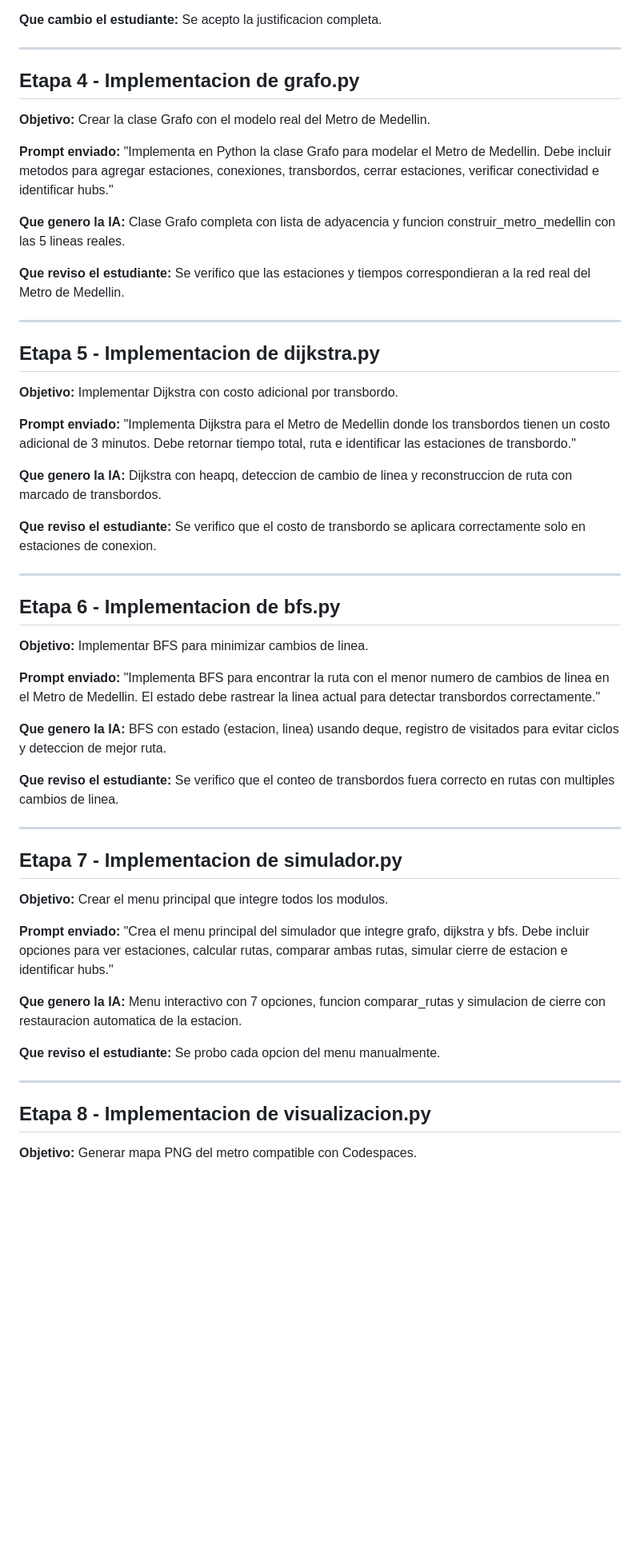
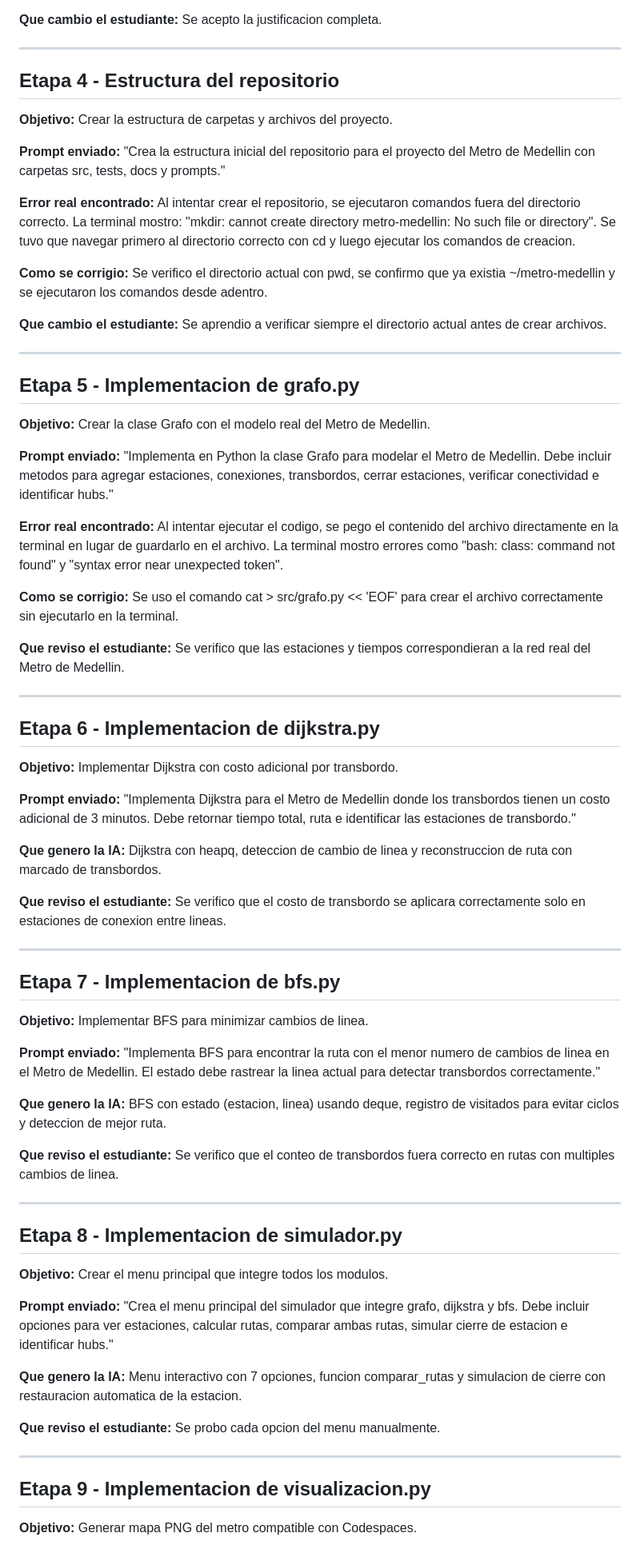
Before and after one commit to twone2058/simuladordemetro, a Markdown page: prompts/historial_prompts.md, the part around one of its changes. Shown at 80% size. GitHub-like rendering; blank space fills up the shorter version.

```diff
--- a/prompts/historial_prompts.md
+++ b/prompts/historial_prompts.md
@@ -49,7 +49,30 @@ aristas y pesos, decision de grafo no dirigido con lista de adyacencia.
 
 ---
 
-## Etapa 4 - Implementacion de grafo.py
+## Etapa 4 - Estructura del repositorio
+
+**Objetivo:** Crear la estructura de carpetas y archivos del proyecto.
+
+**Prompt enviado:**
+"Crea la estructura inicial del repositorio para el proyecto del Metro de Medellin
+con carpetas src, tests, docs y prompts."
+
+**Error real encontrado:**
+Al intentar crear el repositorio, se ejecutaron comandos fuera del directorio
+correcto. La terminal mostro: "mkdir: cannot create directory metro-medellin:
+No such file or directory". Se tuvo que navegar primero al directorio correcto
+con cd y luego ejecutar los comandos de creacion.
+
+**Como se corrigio:**
+Se verifico el directorio actual con pwd, se confirmo que ya existia
+~/metro-medellin y se ejecutaron los comandos desde adentro.
+
+**Que cambio el estudiante:** Se aprendio a verificar siempre el directorio
+actual antes de crear archivos.
+
+---
+
+## Etapa 5 - Implementacion de grafo.py
 
 **Objetivo:** Crear la clase Grafo con el modelo real del Metro de Medellin.
 
@@ -58,15 +81,21 @@ aristas y pesos, decision de grafo no dirigido con lista de adyacencia.
 Debe incluir metodos para agregar estaciones, conexiones, transbordos,
 cerrar estaciones, verificar conectividad e identificar hubs."
 
-**Que genero la IA:** Clase Grafo completa con lista de adyacencia y
-funcion construir_metro_medellin con las 5 lineas reales.
+**Error real encontrado:**
+Al intentar ejecutar el codigo, se pego el contenido del archivo directamente
+en la terminal en lugar de guardarlo en el archivo. La terminal mostro errores
+como "bash: class: command not found" y "syntax error near unexpected token".
+
+**Como se corrigio:**
+Se uso el comando cat > src/grafo.py << 'EOF' para crear el archivo
+correctamente sin ejecutarlo en la terminal.
 
 **Que reviso el estudiante:** Se verifico que las estaciones y tiempos
 correspondieran a la red real del Metro de Medellin.
 
 ---
 
-## Etapa 5 - Implementacion de dijkstra.py
+## Etapa 6 - Implementacion de dijkstra.py
 
 **Objetivo:** Implementar Dijkstra con costo adicional por transbordo.
 
@@ -79,11 +108,11 @@ ruta e identificar las estaciones de transbordo."
 y reconstruccion de ruta con marcado de transbordos.
 
 **Que reviso el estudiante:** Se verifico que el costo de transbordo
-se aplicara correctamente solo en estaciones de conexion.
+se aplicara correctamente solo en estaciones de conexion entre lineas.
 
 ---
 
-## Etapa 6 - Implementacion de bfs.py
+## Etapa 7 - Implementacion de bfs.py
 
 **Objetivo:** Implementar BFS para minimizar cambios de linea.
 
@@ -100,7 +129,7 @@ fuera correcto en rutas con multiples cambios de linea.
 
 ---
 
-## Etapa 7 - Implementacion de simulador.py
+## Etapa 8 - Implementacion de simulador.py
 
 **Objetivo:** Crear el menu principal que integre todos los modulos.
 
@@ -116,7 +145,7 @@ y simulacion de cierre con restauracion automatica de la estacion.
 
 ---
 
-## Etapa 8 - Implementacion de visualizacion.py
+## Etapa 9 - Implementacion de visualizacion.py
 
 **Objetivo:** Generar mapa PNG del metro compatible con Codespaces.
 
```
Also changed, not shown: other parts of prompts/historial_prompts.md (+54 -8 lines).
